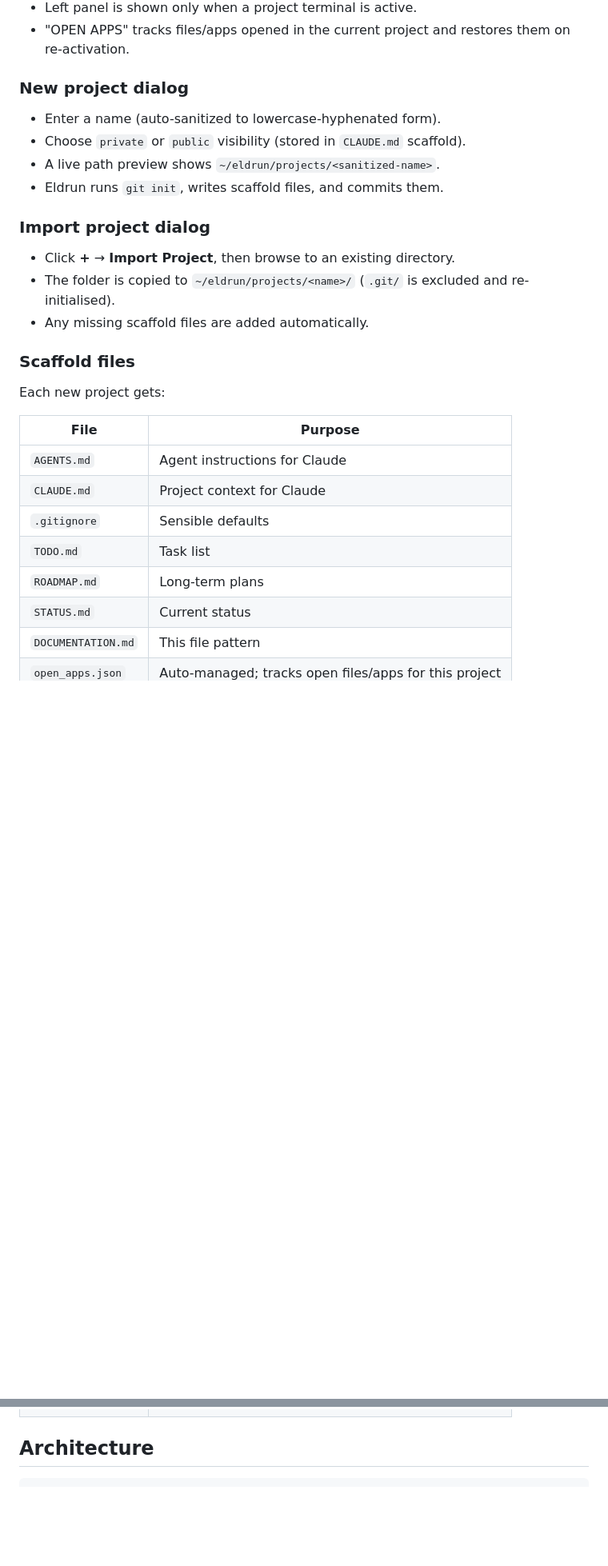
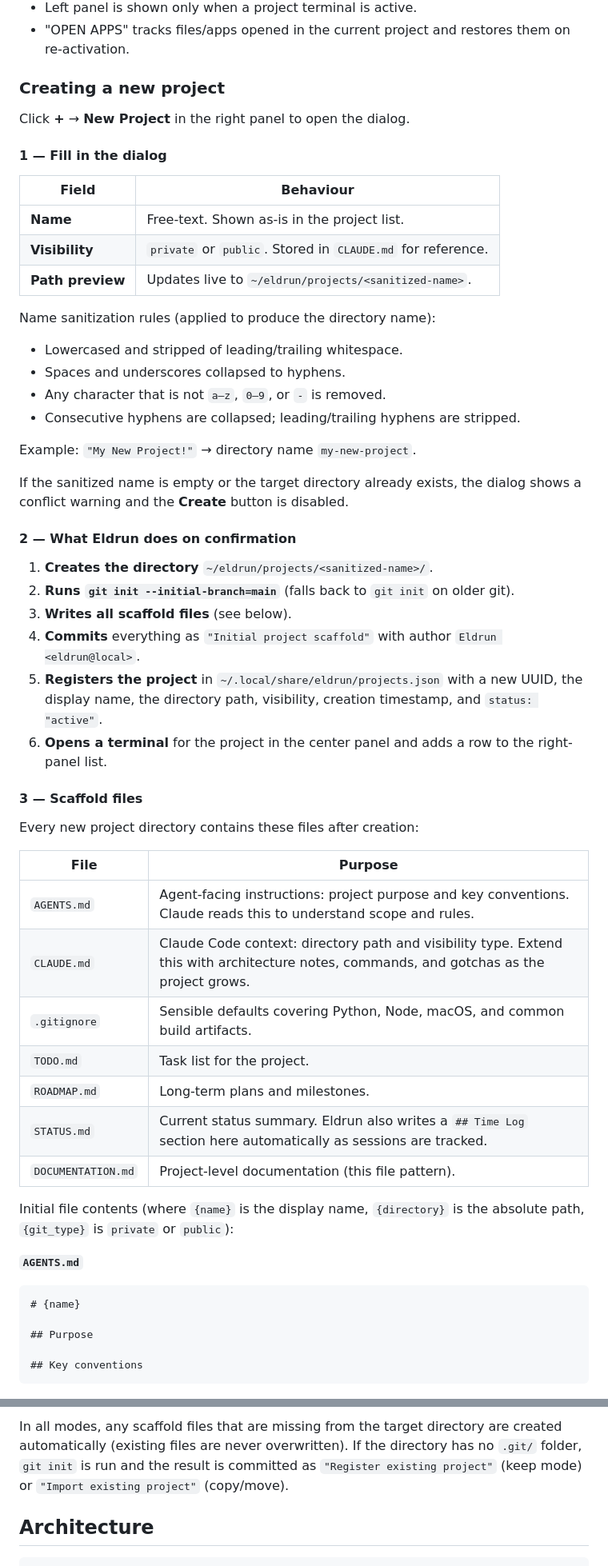
Before and after one commit to fseiffarth/ProjectEldrun, a Markdown page: DOCUMENTATION.md, 2 parts joined by grey strips. Shown at 80% size. Rendered like a GitHub page; blank space fills up the shorter version.

Commit message:
Document new project creation process in detail
Co-Authored-By: Claude Sonnet 4.6 <noreply@anthropic.com>

````diff
--- a/DOCUMENTATION.md
+++ b/DOCUMENTATION.md
@@ -61,30 +61,59 @@ Or via the desktop launcher if installed.
 - Left panel is shown only when a project terminal is active.
 - "OPEN APPS" tracks files/apps opened in the current project and restores them on re-activation.
 
-### New project dialog
+### Creating a new project
 
-- Enter a name (auto-sanitized to lowercase-hyphenated form).
-- Choose `private` or `public` visibility (stored in `CLAUDE.md` scaffold).
-- A live path preview shows `~/eldrun/projects/<sanitized-name>`.
-- Eldrun runs `git init`, writes scaffold files, and commits them.
+Click **+** → **New Project** in the right panel to open the dialog.
 
-### Import project dialog
+#### 1 — Fill in the dialog
 
-- Click **+** → **Import Project**, then browse to an existing directory.
-- The folder is copied to `~/eldrun/projects/<name>/` (`.git/` is excluded and re-initialised).
-- Any missing scaffold files are added automatically.
+| Field | Behaviour |
+|-------|-----------|
+| **Name** | Free-text. Shown as-is in the project list. |
+| **Visibility** | `private` or `public`. Stored in `CLAUDE.md` for reference. |
+| **Path preview** | Updates live to `~/eldrun/projects/<sanitized-name>`. |
 
-### Scaffold files
+Name sanitization rules (applied to produce the directory name):
+- Lowercased and stripped of leading/trailing whitespace.
+- Spaces and underscores collapsed to hyphens.
+- Any character that is not `a–z`, `0–9`, or `-` is removed.
+- Consecutive hyphens are collapsed; leading/trailing hyphens are stripped.
 
-Each new project gets:
+Example: `"My New Project!"` → directory name `my-new-project`.
+
+If the sanitized name is empty or the target directory already exists, the dialog shows a conflict warning and the **Create** button is disabled.
+
+#### 2 — What Eldrun does on confirmation
+
+1. **Creates the directory** `~/eldrun/projects/<sanitized-name>/`.
+2. **Runs `git init --initial-branch=main`** (falls back to `git init` on older git).
+3. **Writes all scaffold files** (see below).
+4. **Commits** everything as `"Initial project scaffold"` with author `Eldrun <eldrun@local>`.
+5. **Registers the project** in `~/.local/share/eldrun/projects.json` with a new UUID, the display name, the directory path, visibility, creation timestamp, and `status: "active"`.
+6. **Opens a terminal** for the project in the center panel and adds a row to the right-panel list.
+
+#### 3 — Scaffold files
+
+Every new project directory contains these files after creation:
 
 | File | Purpose |
 |------|---------|
-| `AGENTS.md` | Agent instructions for Claude |
-| `CLAUDE.md` | Project context for Claude |
-| `.gitignore` | Sensible defaults |
-| `TODO.md` | Task list |
-| `ROADMAP.md` | Long-term plans |
-| `STATUS.md` | Current status |
-| `DOCUMENTATION.md` | This file pattern |
-| `open_apps.json` | Auto-managed; tracks open files/apps for this project |
+| `AGENTS.md` | Agent-facing instructions: project purpose and key conventions. Claude reads this to understand scope and rules. |
+| `CLAUDE.md` | Claude Code context: directory path and visibility type. Extend this with architecture notes, commands, and gotchas as the project grows. |
+| `.gitignore` | Sensible defaults covering Python, Node, macOS, and common build artifacts. |
+| `TODO.md` | Task list for the project. |
+| `ROADMAP.md` | Long-term plans and milestones. |
+| `STATUS.md` | Current status summary. Eldrun also writes a `## Time Log` section here automatically as sessions are tracked. |
+| `DOCUMENTATION.md` | Project-level documentation (this file pattern). |
+
+Initial file contents (where `{name}` is the display name, `{directory}` is the absolute path, `{git_type}` is `private` or `public`):
+
+**`AGENTS.md`**
+```markdown
+# {name}
+
+## Purpose
+
+## Key conventions
+```
+
@@ -91,3 +196,4 @@ Each new project gets:
+In all modes, any scaffold files that are missing from the target directory are created automatically (existing files are never overwritten). If the directory has no `.git/` folder, `git init` is run and the result is committed as `"Register existing project"` (keep mode) or `"Import existing project"` (copy/move).
 
 ## Architecture
 
````
Also changed, not shown: other parts of DOCUMENTATION.md (+76 -0 lines).
